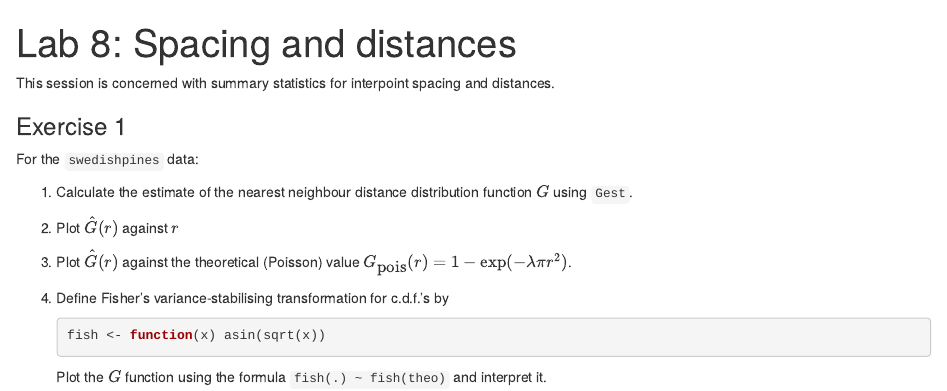
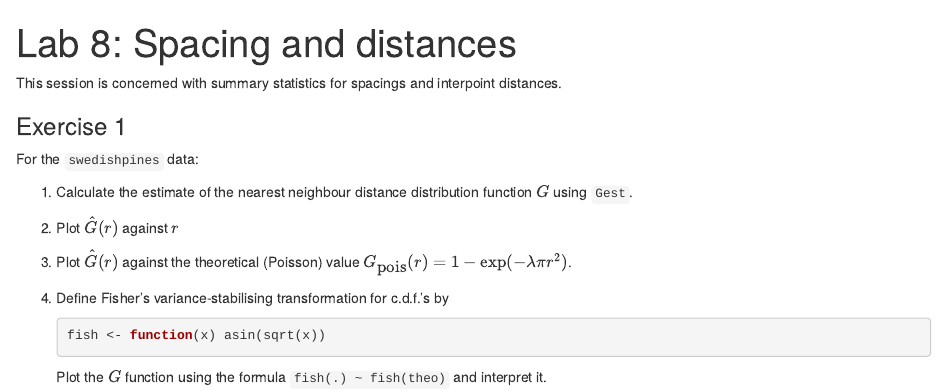
Before and after one commit to spatstat/AAU2015, an R Markdown document (labs/lab08.Rmd): the page in a window 1100 px wide, from its top. Rendered offline with R 4.5, knitr and Pandoc, with nearby package versions.

Commit message:
Minor change in lab 8.

````diff
--- a/labs/lab08.Rmd
+++ b/labs/lab08.Rmd
@@ -8,8 +8,8 @@ title: 'Lab 8: Spacing and distances'
 knitr::opts_chunk$set(eval = FALSE)
 ```
 
-This session is concerned with summary statistics for interpoint
-spacing and distances.
+This session is concerned with summary statistics for
+spacings and interpoint distances.
 
 ```{r include=FALSE}
 library(spatstat)
````
